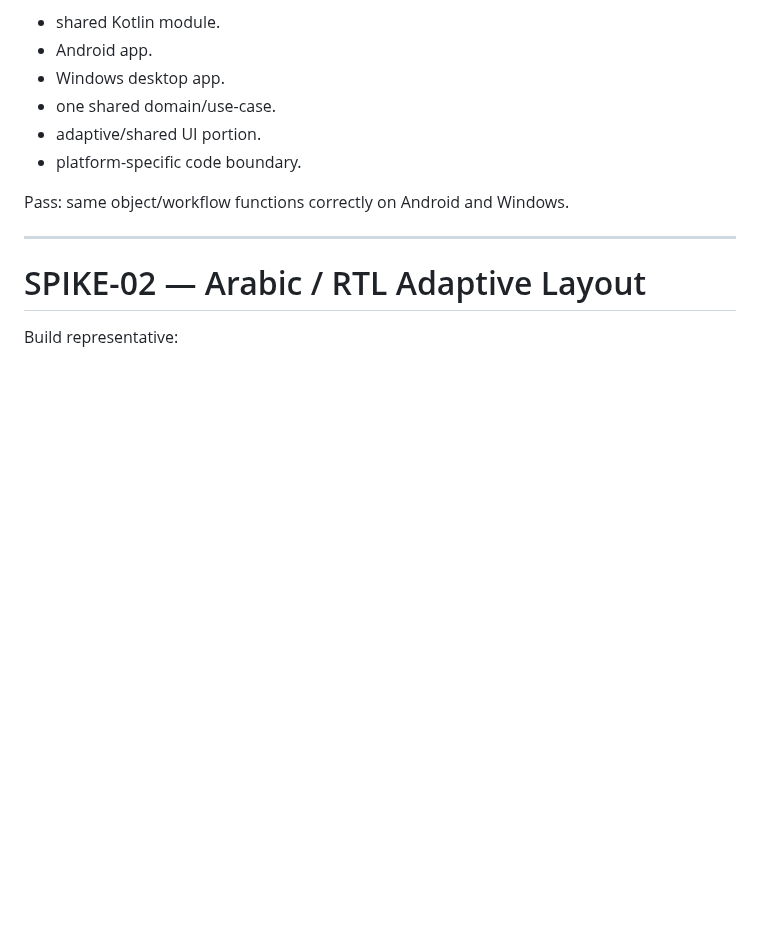
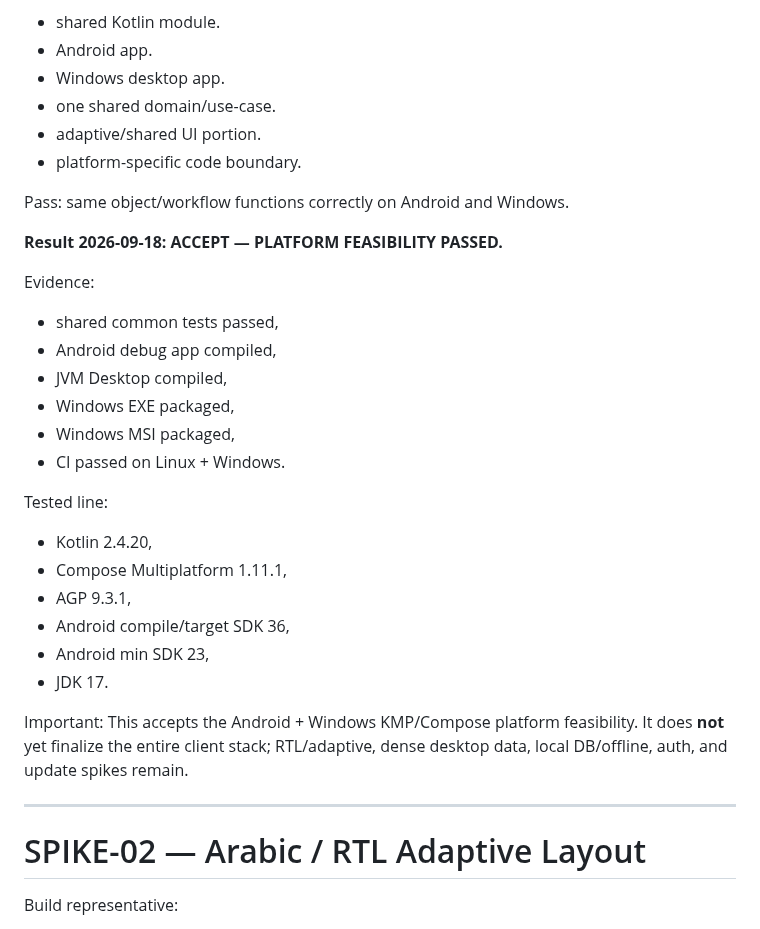
Before and after one commit to omarkhair70-droid/hiltech, a Markdown page: docs/13-delivery/TECHNICAL_SPIKE_PLAN.md, the part around the change. Drawn GitHub-style; blank space fills up the shorter version.

Commit message:
docs: record SPIKE-01 KMP platform feasibility pass

```diff
--- a/docs/13-delivery/TECHNICAL_SPIKE_PLAN.md
+++ b/docs/13-delivery/TECHNICAL_SPIKE_PLAN.md
@@ -21,6 +21,27 @@ Prove:
 
 Pass:
 same object/workflow functions correctly on Android and Windows.
+
+**Result 2026-09-18: ACCEPT — PLATFORM FEASIBILITY PASSED.**
+
+Evidence:
+- shared common tests passed,
+- Android debug app compiled,
+- JVM Desktop compiled,
+- Windows EXE packaged,
+- Windows MSI packaged,
+- CI passed on Linux + Windows.
+
+Tested line:
+- Kotlin 2.4.20,
+- Compose Multiplatform 1.11.1,
+- AGP 9.3.1,
+- Android compile/target SDK 36,
+- Android min SDK 23,
+- JDK 17.
+
+Important:
+This accepts the Android + Windows KMP/Compose platform feasibility. It does **not** yet finalize the entire client stack; RTL/adaptive, dense desktop data, local DB/offline, auth, and update spikes remain.
 
 ---
 
```
